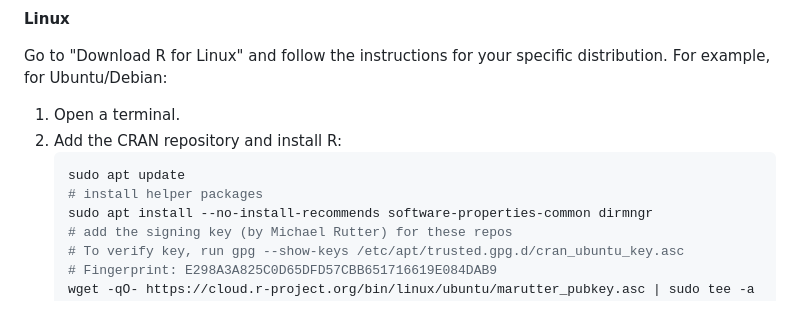
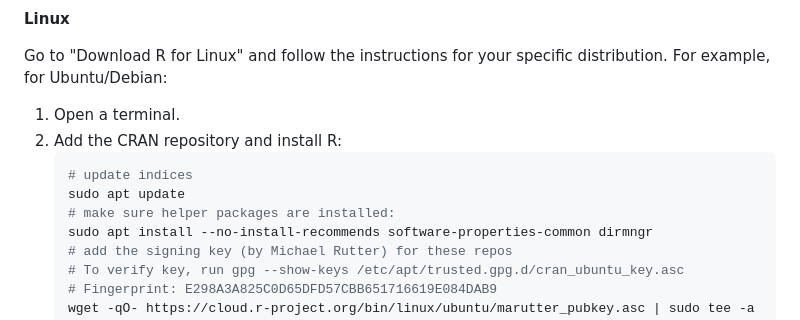
Before and after one commit to CRC-1678/Teaching-R-basics, a Markdown page: Installation.md, the part around the change. Drawn GitHub-style.

````diff
--- a/Installation.md
+++ b/Installation.md
@@ -109,8 +109,9 @@ Go to "Download R for Linux" and follow the instructions for your specific distr
 1. Open a terminal.
 2. Add the CRAN repository and install R:
    ```bash
+   # update indices
    sudo apt update
-   # install helper packages
+   # make sure helper packages are installed:
    sudo apt install --no-install-recommends software-properties-common dirmngr
    # add the signing key (by Michael Rutter) for these repos
    # To verify key, run gpg --show-keys /etc/apt/trusted.gpg.d/cran_ubuntu_key.asc
````
